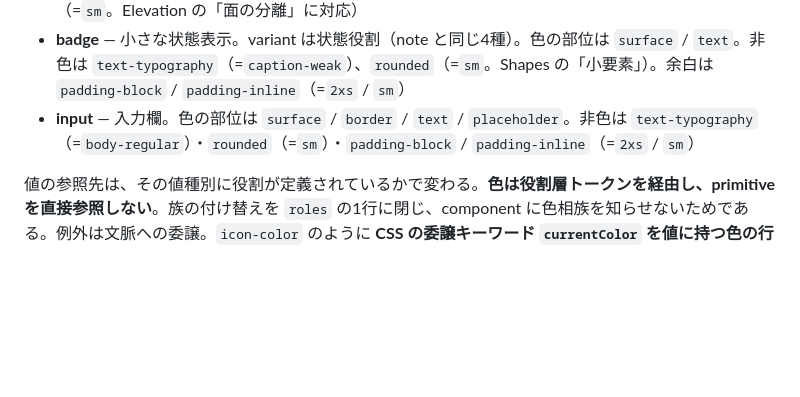
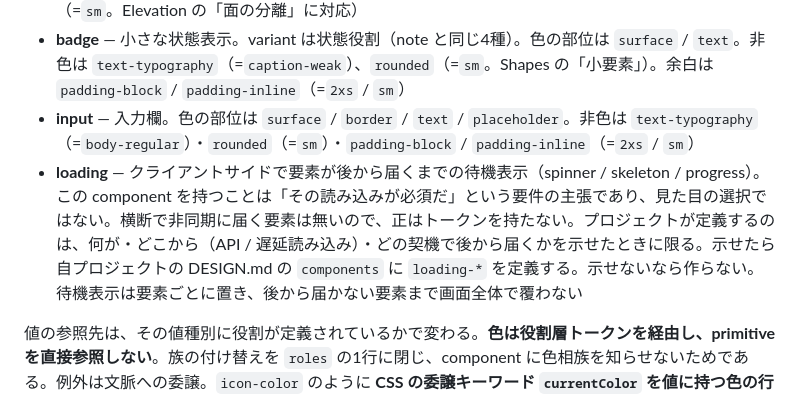
Before and after one commit to cancer/design-system, a Markdown page: DESIGN.md, the part around the change. GitHub-like rendering; blank space fills up the shorter version.

Commit message:
Add loading to components; project side defines it only with evidence
Co-Authored-By: Claude Haiku 5.5 <noreply@anthropic.com>

```diff
--- a/DESIGN.md
+++ b/DESIGN.md
@@ -459,6 +459,7 @@ typography のトークンは、色と違い**最初から適用対象（文章
 - **card** — 面の分離。部位は `surface` / `border`。非色は `rounded`（=`md`）・`padding`（=`md`）・`shadow`（=`sm`。Elevation の「面の分離」に対応）
 - **badge** — 小さな状態表示。variant は状態役割（note と同じ4種）。色の部位は `surface` / `text`。非色は `text-typography`（=`caption-weak`）、`rounded`（=`sm`。Shapes の「小要素」）。余白は `padding-block` / `padding-inline`（=`2xs` / `sm`）
 - **input** — 入力欄。色の部位は `surface` / `border` / `text` / `placeholder`。非色は `text-typography`（=`body-regular`）・`rounded`（=`sm`）・`padding-block` / `padding-inline`（=`2xs` / `sm`）
+- **loading** — クライアントサイドで要素が後から届くまでの待機表示（spinner / skeleton / progress）。この component を持つことは「その読み込みが必須だ」という要件の主張であり、見た目の選択ではない。横断で非同期に届く要素は無いので、正はトークンを持たない。プロジェクトが定義するのは、何が・どこから（API / 遅延読み込み）・どの契機で後から届くかを示せたときに限る。示せたら自プロジェクトの DESIGN.md の `components` に `loading-*` を定義する。示せないなら作らない。待機表示は要素ごとに置き、後から届かない要素まで画面全体で覆わない
 
 値の参照先は、その値種別に役割が定義されているかで変わる。**色は役割層トークンを経由し、primitive を直接参照しない**。族の付け替えを `roles` の1行に閉じ、component に色相族を知らせないためである。例外は文脈への委譲。`icon-color` のように **CSS の委譲キーワード `currentColor` を値に持つ色の行**は、役割層を参照せず theme / state の分岐も持たない。追従先の文脈が既に分岐しているためで、fontFamily を `system-ui` に委ねるのと同じく、委譲という決定を値として焼く。**typography / rounded / spacing / shadow は尺度のキーを直接参照する**。これらの値種別にはまだ役割を定義しておらず、経由すべき役割層トークンが存在しない（Roles 節）。
 
```
